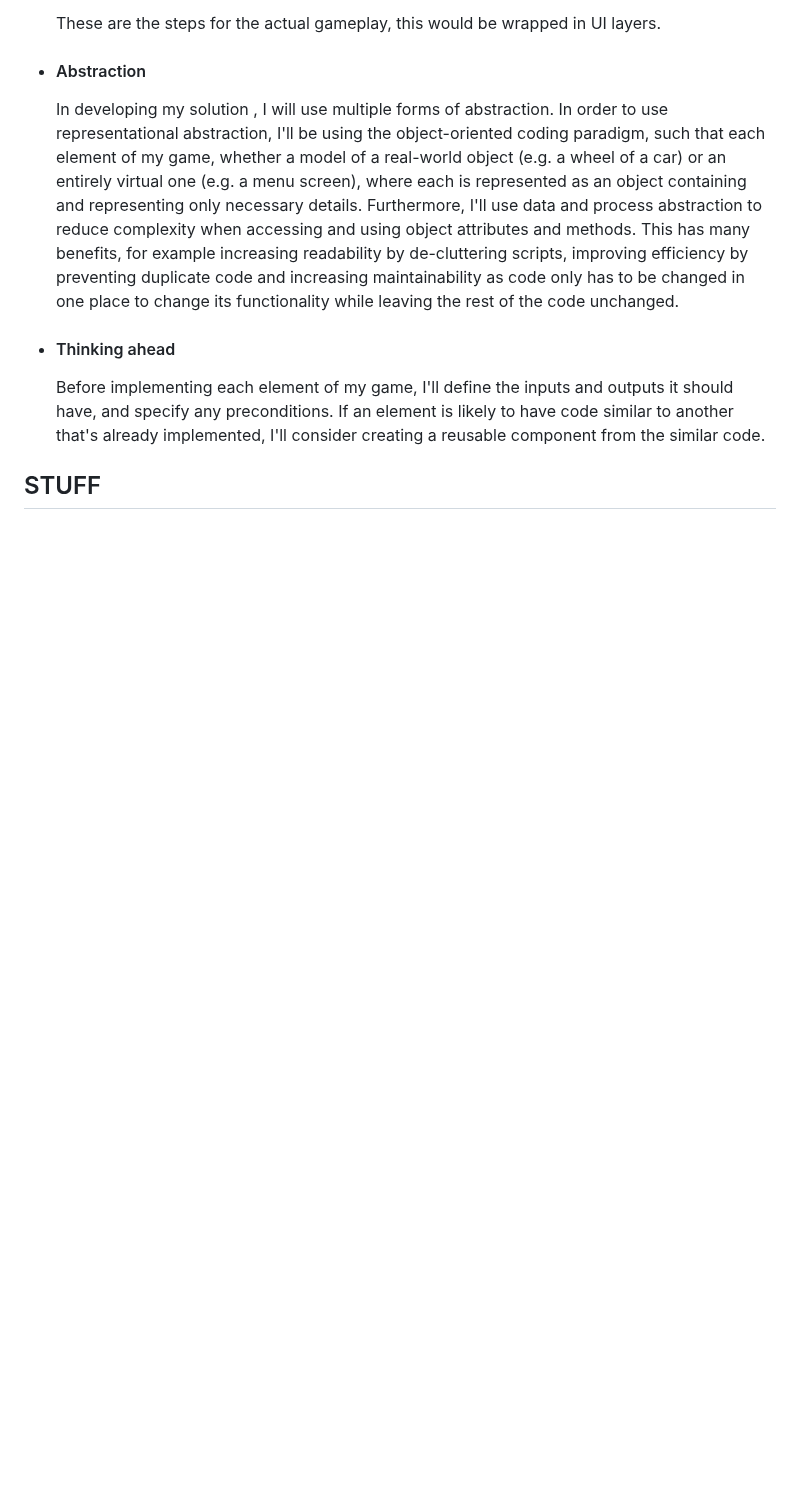
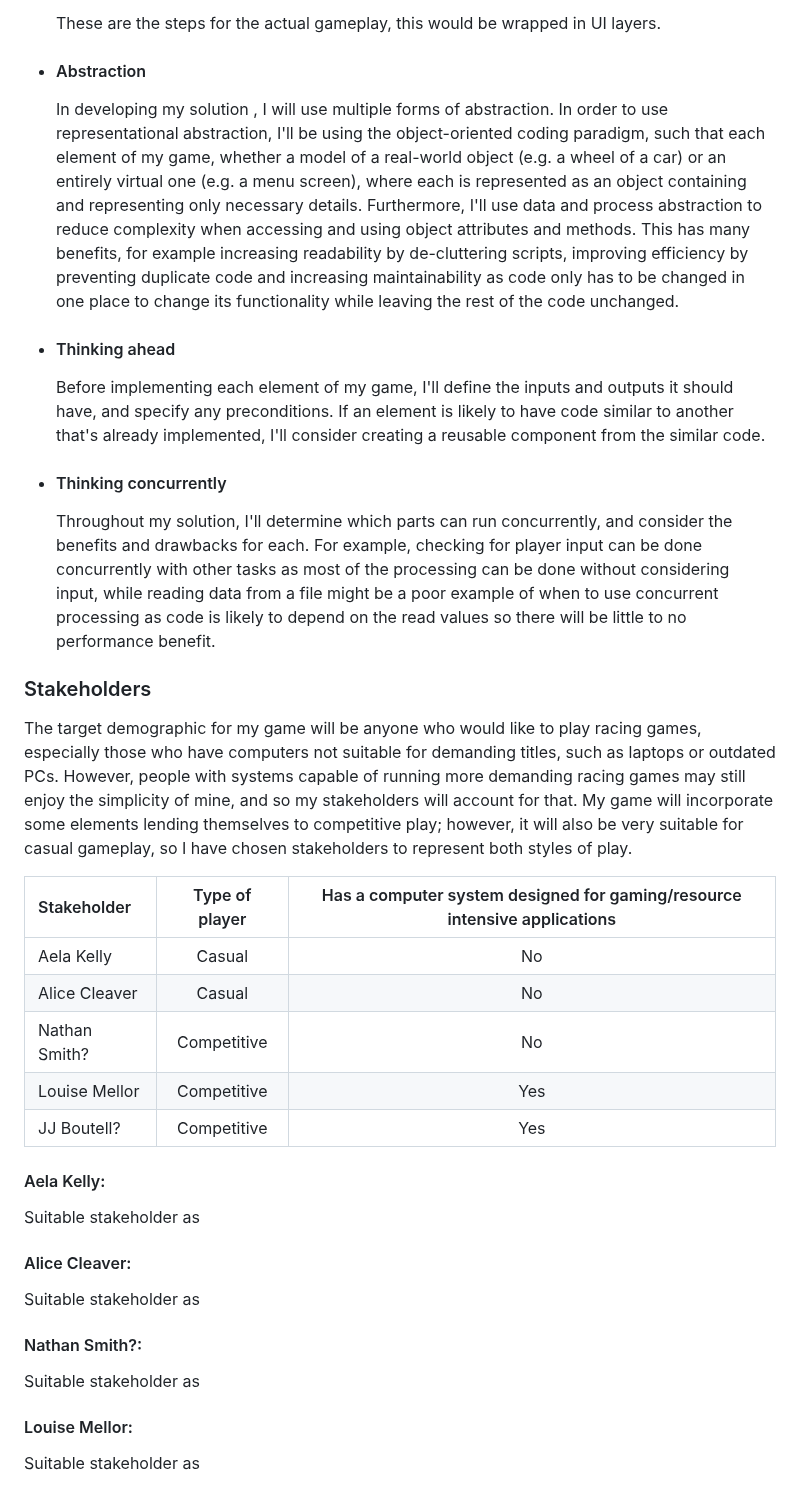
Before and after one commit to liamd119/pixel-Drive, a Markdown page: ANALYSIS.md, the part around one of its changes. Drawn GitHub-style; blank space fills up the shorter version.

```diff
--- a/ANALYSIS.md
+++ b/ANALYSIS.md
@@ -78,8 +57,28 @@ Throughout the development of the solution, I'll make use of several computation
 - #### Thinking ahead
   Before implementing each element of my game, I'll define the inputs and outputs it should have, and specify any preconditions. If an element is likely to have code similar to another that's already implemented, I'll consider creating a reusable component from the similar code.
 
+- #### Thinking concurrently
+    Throughout my solution, I'll determine which parts can run concurrently, and consider the benefits and drawbacks for each. For example, checking for player input can be done concurrently with other tasks as most of the processing can be done without considering input, while reading data from a file might be a poor example of when to use concurrent processing as code is likely to depend on the read values so there will be little to no performance benefit.
 
 
+### Stakeholders
+The target demographic for my game will be anyone who would like to play racing games, especially those who have computers not suitable for demanding titles, such as laptops or outdated PCs. However, people with systems capable of running more demanding racing games may still enjoy the simplicity of mine, and so my stakeholders will account for that. My game will incorporate some elements lending themselves to competitive play; however, it will also be very suitable for casual gameplay, so I have chosen stakeholders to represent both styles of play.
 
-STUFF
------
+| Stakeholder   | Type of player | Has a computer system designed for gaming/resource intensive applications |
+|:--------------|:--------------:|:-------------------------------------------------------------------------:|
+| Aela Kelly    |     Casual     |                                    No                                     |
+| Alice Cleaver |     Casual     |                                    No                                     |
+| Nathan Smith? |  Competitive   |                                    No                                     |
+| Louise Mellor |  Competitive   |                                    Yes                                    |
+| JJ Boutell?   |  Competitive   |                                    Yes                                    |
+
+
+#### Aela Kelly:
+Suitable stakeholder as
+#### Alice Cleaver:
+Suitable stakeholder as
+#### Nathan Smith?:
+Suitable stakeholder as
+#### Louise Mellor:
+Suitable stakeholder as
+
```
Also changed, not shown: other parts of ANALYSIS.md (+34 -31 lines).
